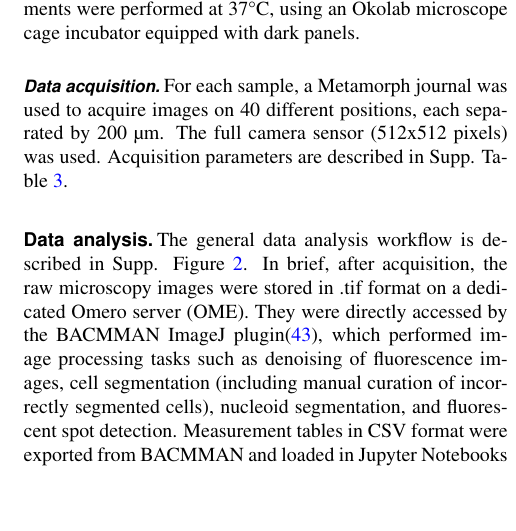
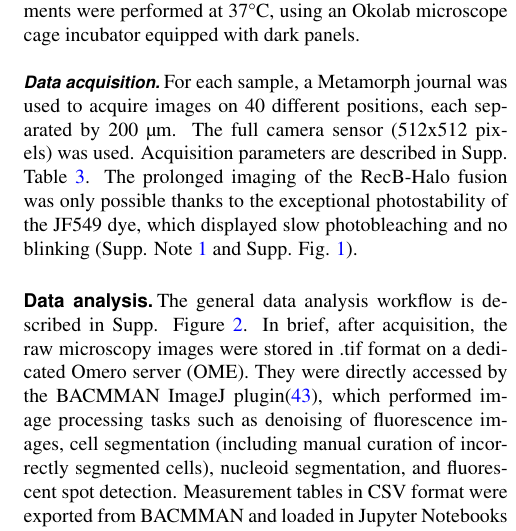
Before and after one commit to DanielThedie/RecB_article, a LaTeX document (Article.tex, which reads Methods.tex): part of one column of page 3 of 20, cut so that both start at the same text, the shorter picture padded with empty space. Compiled offline with pdfLaTeX.

Commit message:
Added mention of JF549 slow bleaching (moved from results)

```diff
--- a/Methods.tex
+++ b/Methods.tex
@@ -23,7 +23,7 @@ Agar-pads were prepared by dissolving 2\% agarose in culture medium. In experime
 Imaging was performed using an inverted microscope (Nikon Ti-E) equipped with a 100X TIRF Nikon objective (NA 1.49, oil immersion) and a 1.5X Nikon magnification lens (pixel size = 107 nm). Fluorescence excitation was achieved using 488- and 561-nm lasers (Coherent OBIS) in HILO (Highly Inclined Laminar Optical sheet) configuration. Excitation light and fluorescence emission were separated using a dual-wavelength dichroic filter (TRF59904, Chroma), and the fluorescence signal was detected on an EMCCD (Electron Multiplying Charge-Coupled Device) camera (iXion Ultra 897, Andor). The hardware was controlled and images were saved using MetaMorph (Molecular Devices; v7.8.13.0). The HILO configuration was established using the iLas variable angle TIRF control window. All experiments were performed at 37\celsius, using an Okolab microscope cage incubator equipped with dark panels.
 
 \subsubsection*{Data acquisition}
-For each sample, a Metamorph journal was used to acquire images on 40 different positions, each separated by 200 µm. The full camera sensor (512x512 pixels) was used. Acquisition parameters are described in Supp. Table \ref{SItab:acquisition_channels}.
+For each sample, a Metamorph journal was used to acquire images on 40 different positions, each separated by 200 µm. The full camera sensor (512x512 pixels) was used. Acquisition parameters are described in Supp. Table \ref{SItab:acquisition_channels}. The prolonged imaging of the RecB-Halo fusion was only possible thanks to the exceptional photostability of the JF549 dye, which displayed slow photobleaching and no blinking (Supp. Note \ref{note:dye_bleaching} and Supp. Fig. \ref{SIFig:dye_bleaching}).
 
 \subsection*{Data analysis}
 The general data analysis workflow is described in Supp. Figure \ref{SIFig:analysis_workflow}. In brief, after acquisition, the raw microscopy images were stored in .tif format on a dedicated Omero server (OME). They were directly accessed by the BACMMAN ImageJ plugin\cite{Ollion2019}, which performed image processing tasks such as denoising of fluorescence images, cell segmentation (including manual curation of incorrectly segmented cells), nucleoid segmentation, and fluorescent spot detection. Measurement tables in CSV format were exported from BACMMAN and loaded in Jupyter Notebooks using the \href{https://gitlab.com/MEKlab/pyberries}{PyBerries package} (version 0.2.22) in Python (version 3.11). The data tables were manipulated using PyBerries and the pandas library (version 2.2.0). Figures were generated in Jupyter Notebooks using the Seaborn library (version 0.13.2). Figures that contained several panels were assembled in Inkscape (version 1.3.2).
```
